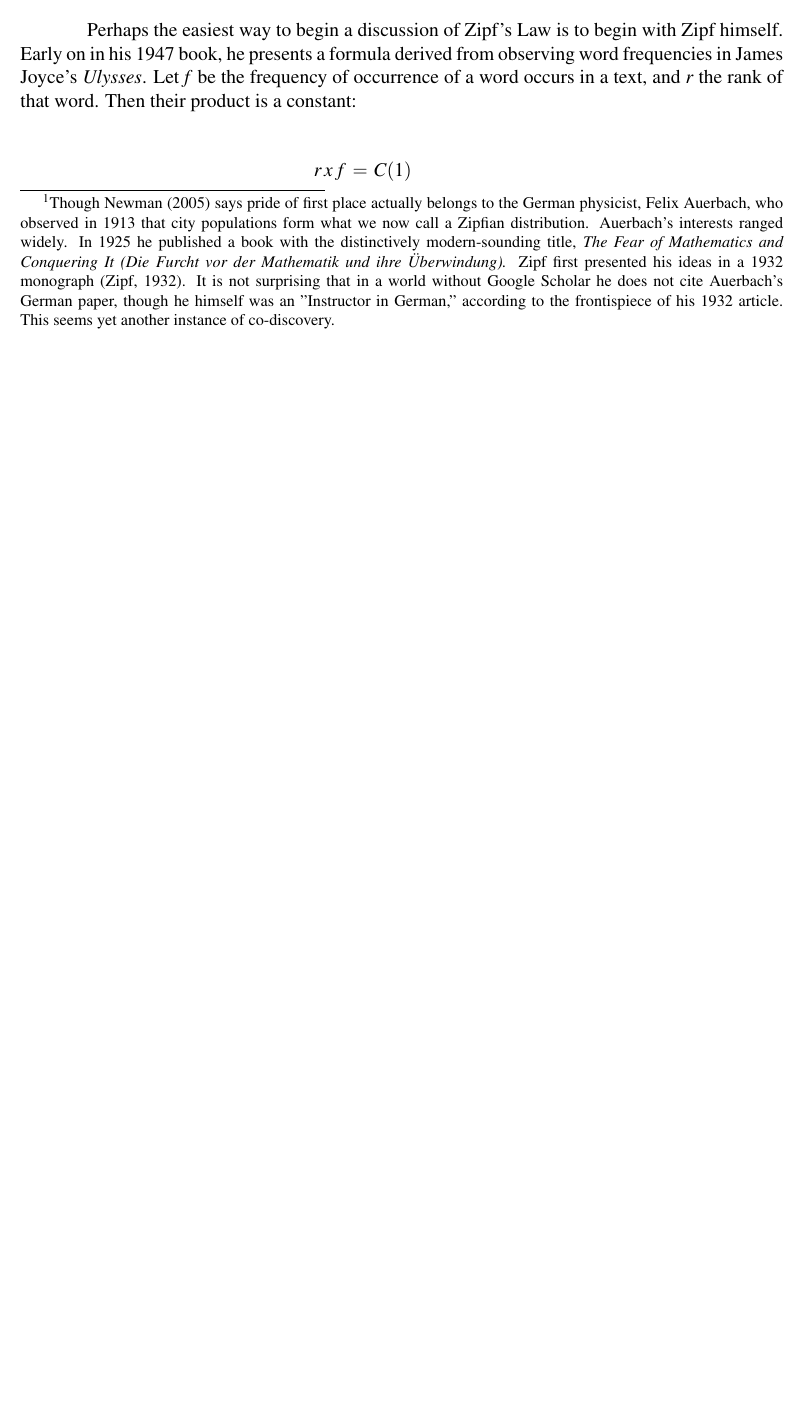
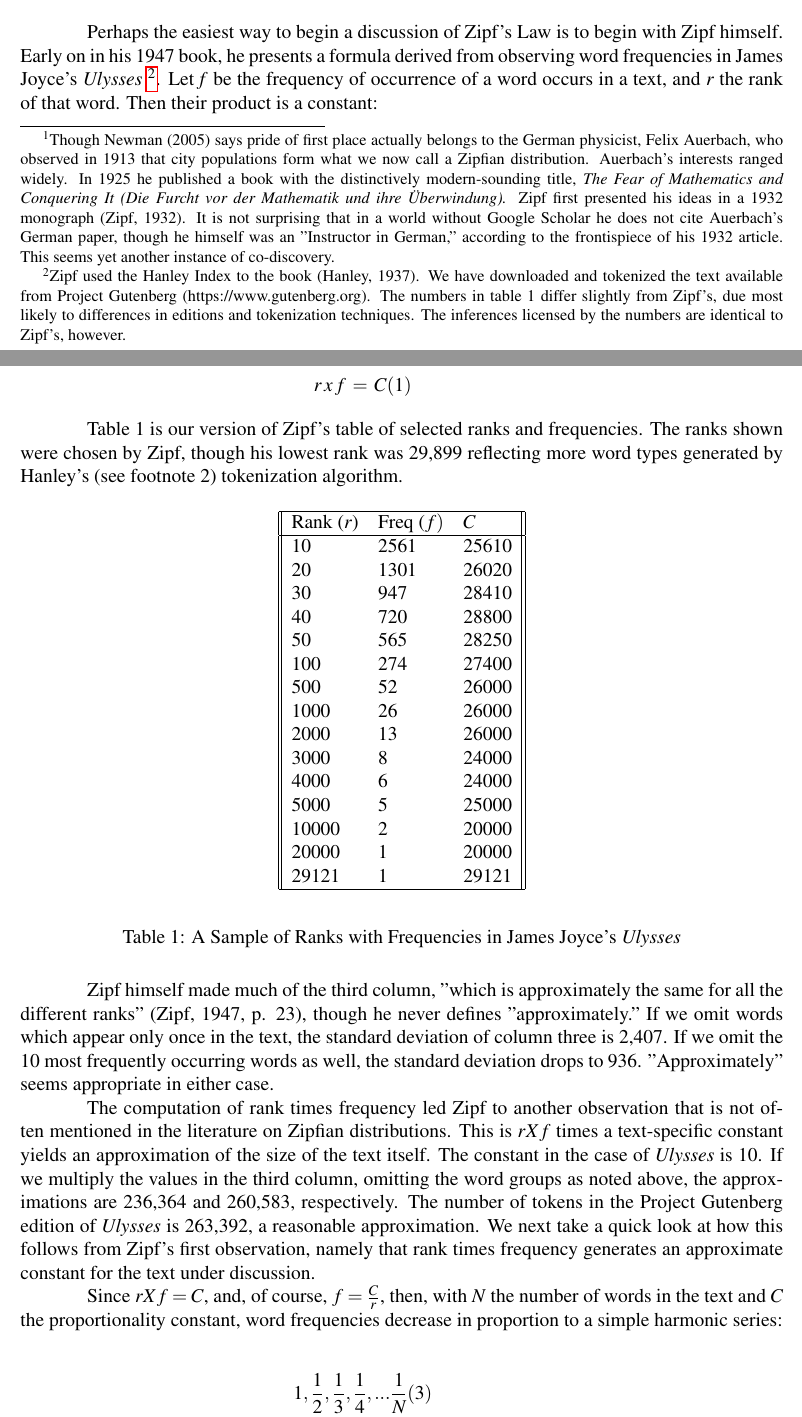
Before and after one commit to pauldepalma/zipfJKPD, a LaTeX document (main.tex): part of page 2 of 9 before the commit and two parts of pages 2 and 3 of 10 after it, the two joined at a grey line, cut so that both start at the same text, the shorter picture padded with empty space. Compiled offline with pdfLaTeX.

Commit message:
almost there

```diff
--- a/main.tex
+++ b/main.tex
@@ -19,6 +19,12 @@
 %next two packages allows table to float within text
 \usepackage{float}
 \restylefloat{table}
+\usepackage{enumitem} %to make lists
+\setlist[description]{leftmargin=\parindent,labelindent=\parindent}
+
+
+
+
 
 
 
@@ -87,7 +93,7 @@ It is a remarkable result, usually attributed to George Kingsley Zipf, a Harvard
 \section{From Zipf's Law to Power Laws}
 
 \indent
-Perhaps the easiest way to begin a discussion of Zipf's Law is to begin with Zipf himself.  Early on in his 1947 book, he presents a formula derived from observing word frequencies in James Joyce's \emph{Ulysses}.  Let \emph{f} be the frequency of occurrence of a word occurs in a text, and \emph{r} the rank of that word.  Then their product is a constant:
+Perhaps the easiest way to begin a discussion of Zipf's Law is to begin with Zipf himself.  Early on in his 1947 book, he presents a formula derived from observing word frequencies in James Joyce's \emph{Ulysses} \footnote[2]{Zipf used the Hanley Index to the book (Hanley, 1937). We have downloaded and tokenized the text available from Project Gutenberg (https://www.gutenberg.org). The numbers in table 1 differ slightly from Zipf's, due most likely to differences in editions and tokenization techniques.  The inferences licensed by the numbers are identical to Zipf's, however.}.  Let \emph{f} be the frequency of occurrence of a word occurs in a text, and \emph{r} the rank of that word.  Then their product is a constant:
 
 \setlength{\abovedisplayskip}{1pt}
 \setlength{\belowdisplayskip}{1pt}
@@ -98,3 +104,42 @@ r\, x\, f\, =\, C\hspace{4em (1)}
 \end{aligned}
 \end{equation*}
 \end{center}
+
+Table 1 is our version of Zipf's table of selected ranks and frequencies.  The ranks shown were chosen by Zipf, though his lowest rank was 29,899 reflecting more word types generated by Hanley's (see footnote 2) tokenization algorithm.
+
+\begin{table}[H]
+\begin{center}
+ \begin{tabular}{||l l l|| }
+ \hline
+ Rank ($r$) &  Freq ($f)$ & $C$ \\
+ \hline
+    10 & 2561& 25610    \\
+    20 & 1301 & 26020   \\
+    30 & 947 & 28410    \\
+    40 & 720 & 28800    \\
+    50 & 565 & 28250    \\
+    100 & 274 & 27400   \\
+    500 & 52 & 26000    \\
+    1000 & 26 & 26000   \\
+    2000 & 13 & 26000   \\
+    3000 & 8 & 24000    \\
+    4000 & 6 & 24000    \\
+    5000 & 5 & 25000    \\
+    10000 & 2 & 20000   \\
+    20000 & 1 & 20000   \\
+    29121 & 1 & 29121   \\
+  \hline
+\end{tabular}
+\caption{A Sample of Ranks with Frequencies in James Joyce's \emph{Ulysses}}
+\end{center}
+\end{table}
+Zipf himself made much of the third column, "which is approximately the same for all the different ranks" (Zipf, 1947, p. 23), though he never defines "approximately."  If we omit words which appear only once in the text, the standard deviation of column three is 2,407.   If we omit the 10 most frequently occurring words as well, the standard deviation drops to 936.  "Approximately" seems appropriate in either case.
+
+The computation of rank times frequency led Zipf to another observation that is not often mentioned in the literature on Zipfian distributions.  This is $r X f$ times a text-specific constant yields an approximation of the size of the text itself.   The constant in the case of \emph{Ulysses} is 10.  If we multiply the values in the third column, omitting the word groups as noted above, the approximations are 236,364 and 260,583, respectively.   The number of tokens in the Project Gutenberg edition of \emph{Ulysses} is 263,392, a reasonable approximation.   We next take a quick look at how this follows from Zipf's first observation, namely that rank times frequency generates an approximate constant for the text under discussion.
+
+Since $r X f = C$, and, of course, $f = \frac{C}{r}$, then, with $N$ the number of words in the text and $C$ the proportionality constant, word frequencies decrease in proportion to a simple harmonic series:
+
+\setlength{\abovedisplayskip}{1pt}
+\setlength{\belowdisplayskip}{1pt}
+\begin{center}
+\begin{equation*}
```
Also changed, not shown: main.tex (29 more changed lines).
